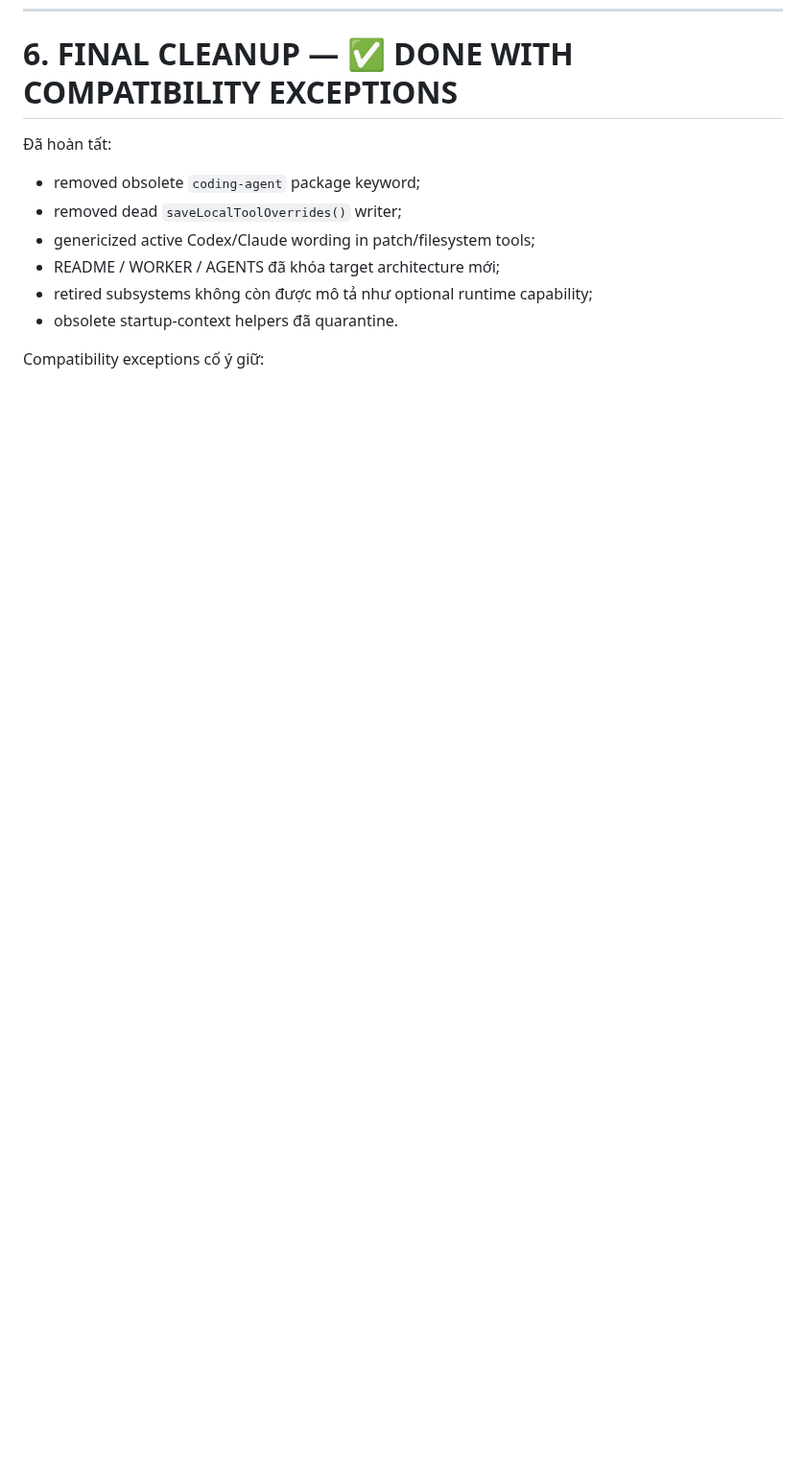
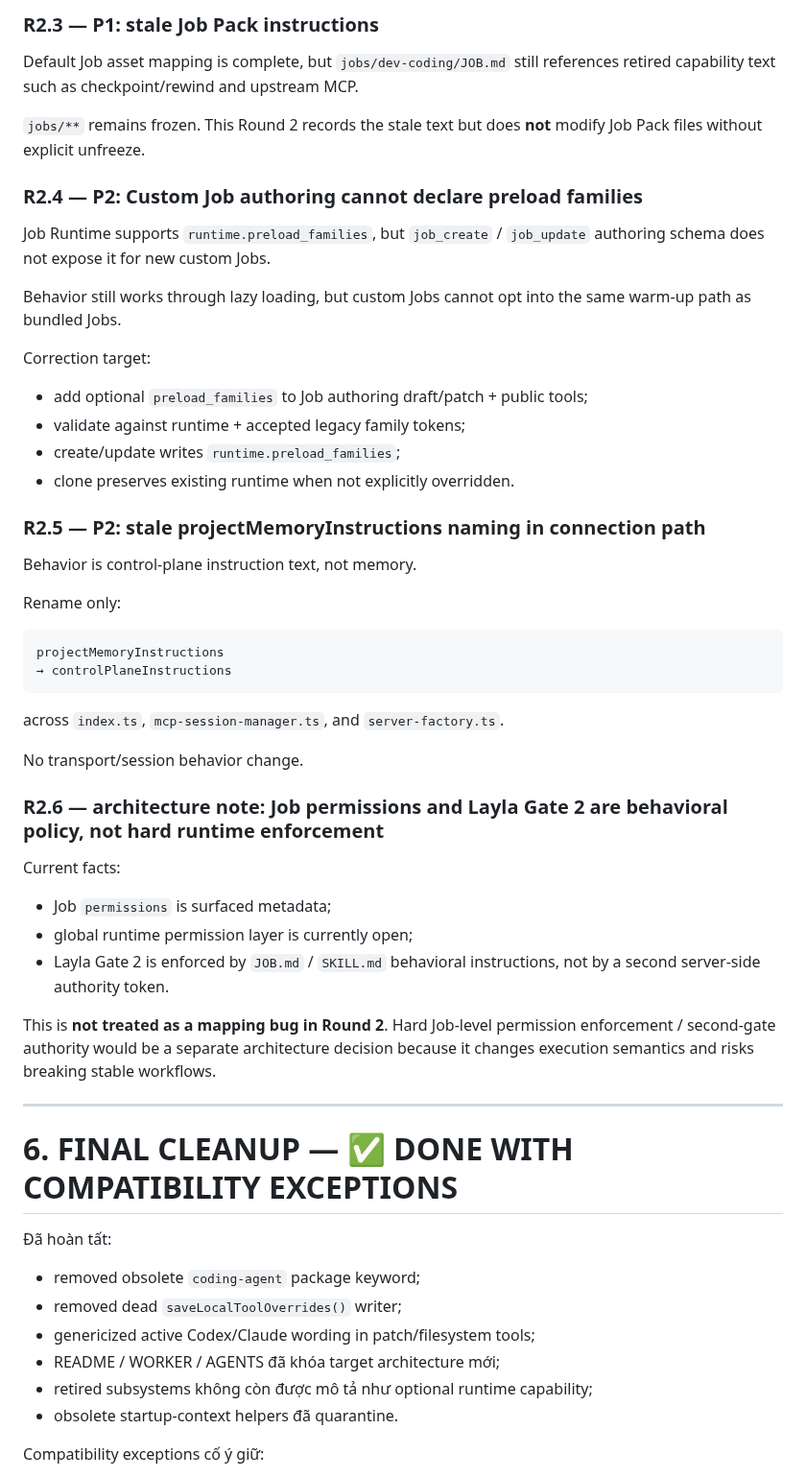
Before and after one commit to thebimhouseinfo-sudo/chatgpt-local-worker, a Markdown page: CLEANUP.md, the part around one of its changes. Shown at 96% size. GitHub-like rendering; blank space fills up the shorter version.

Commit message:
docs: add post-review round 2 mapping audit

````diff
--- a/CLEANUP.md
+++ b/CLEANUP.md
@@ -606,3 +673,50 @@ Validation after correction:
+### R2.3 — P1: stale Job Pack instructions
+
+Default Job asset mapping is complete, but `jobs/dev-coding/JOB.md` still references retired capability text such as checkpoint/rewind and upstream MCP.
+
+`jobs/**` remains frozen. This Round 2 records the stale text but does **not** modify Job Pack files without explicit unfreeze.
+
+### R2.4 — P2: Custom Job authoring cannot declare preload families
+
+Job Runtime supports `runtime.preload_families`, but `job_create` / `job_update` authoring schema does not expose it for new custom Jobs.
+
+Behavior still works through lazy loading, but custom Jobs cannot opt into the same warm-up path as bundled Jobs.
+
+Correction target:
+
+- add optional `preload_families` to Job authoring draft/patch + public tools;
+- validate against runtime + accepted legacy family tokens;
+- create/update writes `runtime.preload_families`;
+- clone preserves existing runtime when not explicitly overridden.
+
+### R2.5 — P2: stale projectMemoryInstructions naming in connection path
+
+Behavior is control-plane instruction text, not memory.
+
+Rename only:
+
+```text
+projectMemoryInstructions
+→ controlPlaneInstructions
+```
+
+across `index.ts`, `mcp-session-manager.ts`, and `server-factory.ts`.
+
+No transport/session behavior change.
+
+### R2.6 — architecture note: Job permissions and Layla Gate 2 are behavioral policy, not hard runtime enforcement
+
+Current facts:
+
+- Job `permissions` is surfaced metadata;
+- global runtime permission layer is currently open;
+- Layla Gate 2 is enforced by `JOB.md` / `SKILL.md` behavioral instructions, not by a second server-side authority token.
+
+This is **not treated as a mapping bug in Round 2**. Hard Job-level permission enforcement / second-gate authority would be a separate architecture decision because it changes execution semantics and risks breaking stable workflows.
+
+---
+
+
 # 6. FINAL CLEANUP — ✅ DONE WITH COMPATIBILITY EXCEPTIONS
 
 Đã hoàn tất:
````
Also changed, not shown: other parts of CLEANUP.md (+67 -0 lines).
